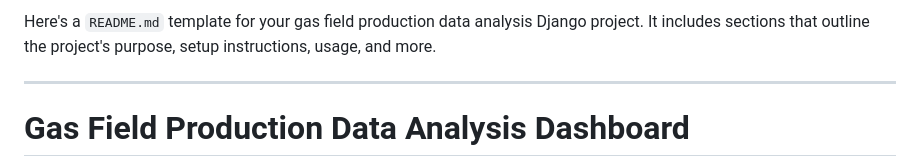
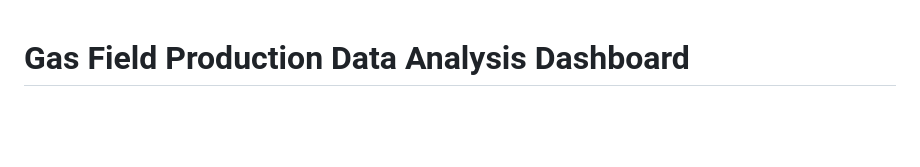
Before and after one commit to Saifur43/Gas-Production-Visualization, a Markdown page: readme.md, the part around the change. Drawn GitHub-style; blank space fills up the shorter version.

```diff
--- a/readme.md
+++ b/readme.md
@@ -1,7 +1,3 @@
-Here's a `README.md` template for your gas field production data analysis Django project. It includes sections that outline the project's purpose, setup instructions, usage, and more.
-
----
-
 # Gas Field Production Data Analysis Dashboard
 
 This project is a Django web application that visualizes production data for gas fields. It provides an interactive dashboard where users can filter by gas fields, wells, date ranges, and data attributes, and it offers various customization options, such as enabling logarithmic scales. The dashboard also supports exporting the analysis as a PDF.
```
